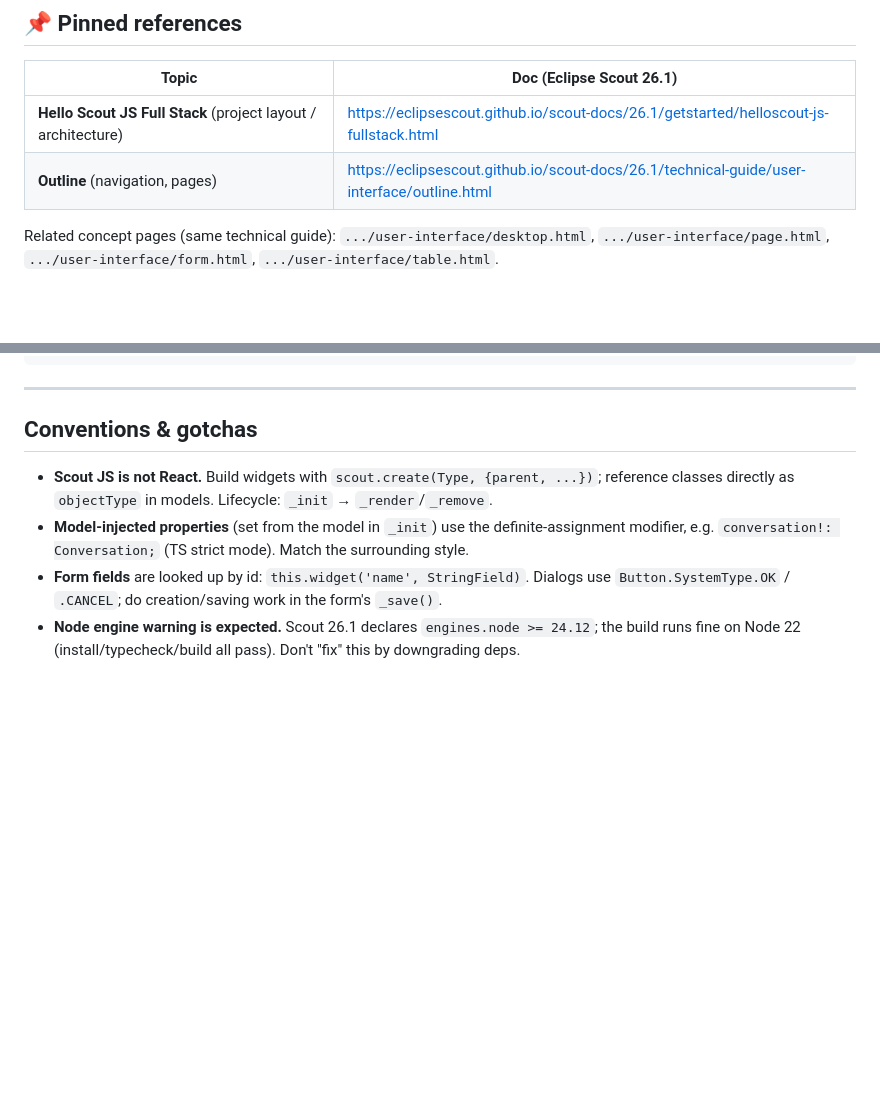
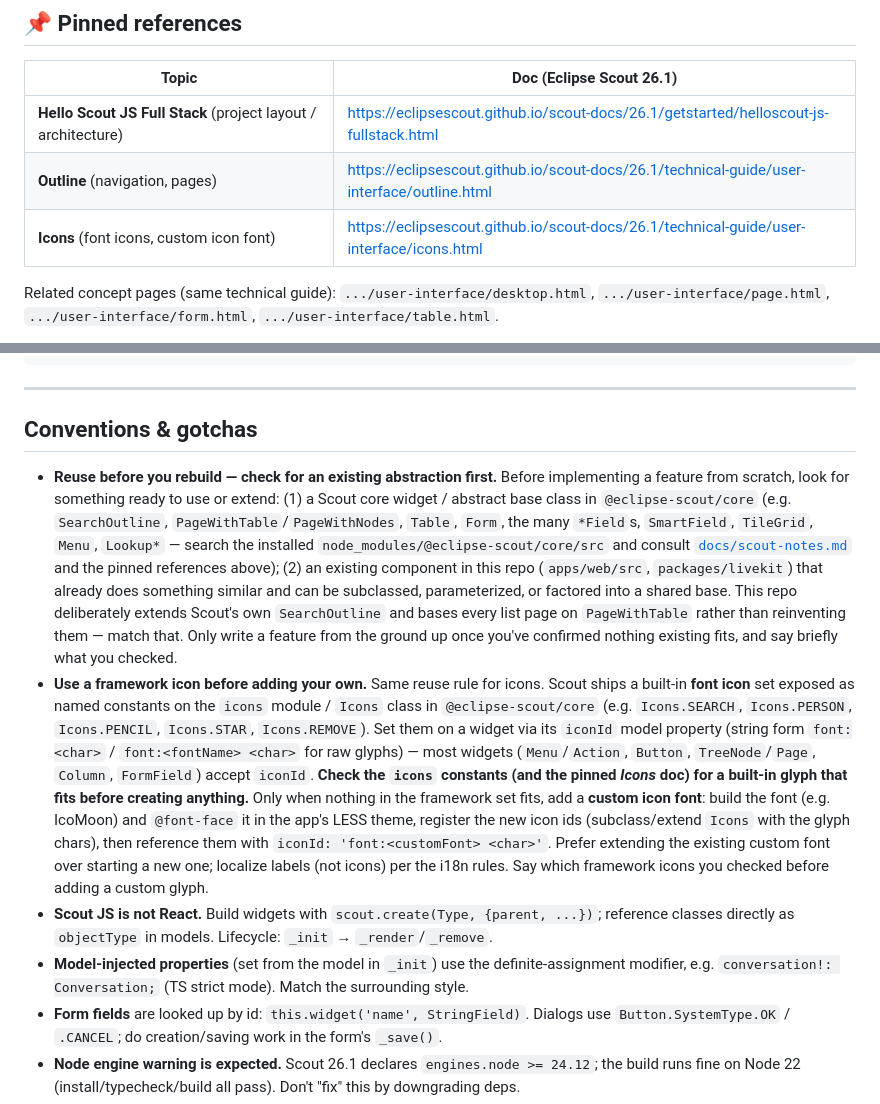
Before and after one commit to mariusgassen/scoutjs-likekit, a Markdown page: CLAUDE.md, 2 parts joined by grey strips. GitHub-like rendering; blank space fills up the shorter version.

Commit message:
docs: prefer reusing existing widgets/abstractions before building from scratch (#25)

```diff
--- a/CLAUDE.md
+++ b/CLAUDE.md
@@ -12,6 +12,7 @@ so they don't have to be re-fetched each session (the docs site blocks automated
 |-------|--------------------------|
 | **Hello Scout JS Full Stack** (project layout / architecture) | https://eclipsescout.github.io/scout-docs/26.1/getstarted/helloscout-js-fullstack.html |
 | **Outline** (navigation, pages) | https://eclipsescout.github.io/scout-docs/26.1/technical-guide/user-interface/outline.html |
+| **Icons** (font icons, custom icon font) | https://eclipsescout.github.io/scout-docs/26.1/technical-guide/user-interface/icons.html |
 
 Related concept pages (same technical guide): `.../user-interface/desktop.html`,
 `.../user-interface/page.html`, `.../user-interface/form.html`, `.../user-interface/table.html`.
@@ -95,6 +96,29 @@ Desktop (DEFAULT) — two outlines, switched via OutlineViewButtons
 
 ## Conventions & gotchas
 
+- **Reuse before you rebuild — check for an existing abstraction first.** Before implementing a
+  feature from scratch, look for something ready to use or extend: (1) a Scout core widget / abstract
+  base class in `@eclipse-scout/core` (e.g. `SearchOutline`, `PageWithTable`/`PageWithNodes`,
+  `Table`, `Form`, the many `*Field`s, `SmartField`, `TileGrid`, `Menu`, `Lookup*` — search the
+  installed `node_modules/@eclipse-scout/core/src` and consult [`docs/scout-notes.md`](docs/scout-notes.md)
+  and the pinned references above); (2) an existing component in this repo
+  (`apps/web/src`, `packages/livekit`) that already does something similar and can be subclassed,
+  parameterized, or factored into a shared base. This repo deliberately extends Scout's own
+  `SearchOutline` and bases every list page on `PageWithTable` rather than reinventing them — match
+  that. Only write a feature from the ground up once you've confirmed nothing existing fits, and say
+  briefly what you checked.
+- **Use a framework icon before adding your own.** Same reuse rule for icons. Scout ships a built-in
+  **font icon** set exposed as named constants on the `icons` module / `Icons` class in
+  `@eclipse-scout/core` (e.g. `Icons.SEARCH`, `Icons.PERSON`, `Icons.PENCIL`, `Icons.STAR`,
+  `Icons.REMOVE`). Set them on a widget via its `iconId` model property (string form `font:<char>` /
+  `font:<fontName> <char>` for raw glyphs) — most widgets (`Menu`/`Action`, `Button`, `TreeNode`/`Page`,
+  `Column`, `FormField`) accept `iconId`. **Check the `icons` constants (and the pinned *Icons* doc)
+  for a built-in glyph that fits before creating anything.** Only when nothing in the framework set
+  fits, add a **custom icon font**: build the font (e.g. IcoMoon) and `@font-face` it in the app's
+  LESS theme, register the new icon ids (subclass/extend `Icons` with the glyph chars), then reference
+  them with `iconId: 'font:<customFont> <char>'`. Prefer extending the existing custom font over
+  starting a new one; localize labels (not icons) per the i18n rules. Say which framework icons you
+  checked before adding a custom glyph.
 - **Scout JS is not React.** Build widgets with `scout.create(Type, {parent, ...})`; reference
   classes directly as `objectType` in models. Lifecycle: `_init` → `_render`/`_remove`.
 - **Model-injected properties** (set from the model in `_init`) use the definite-assignment
```
